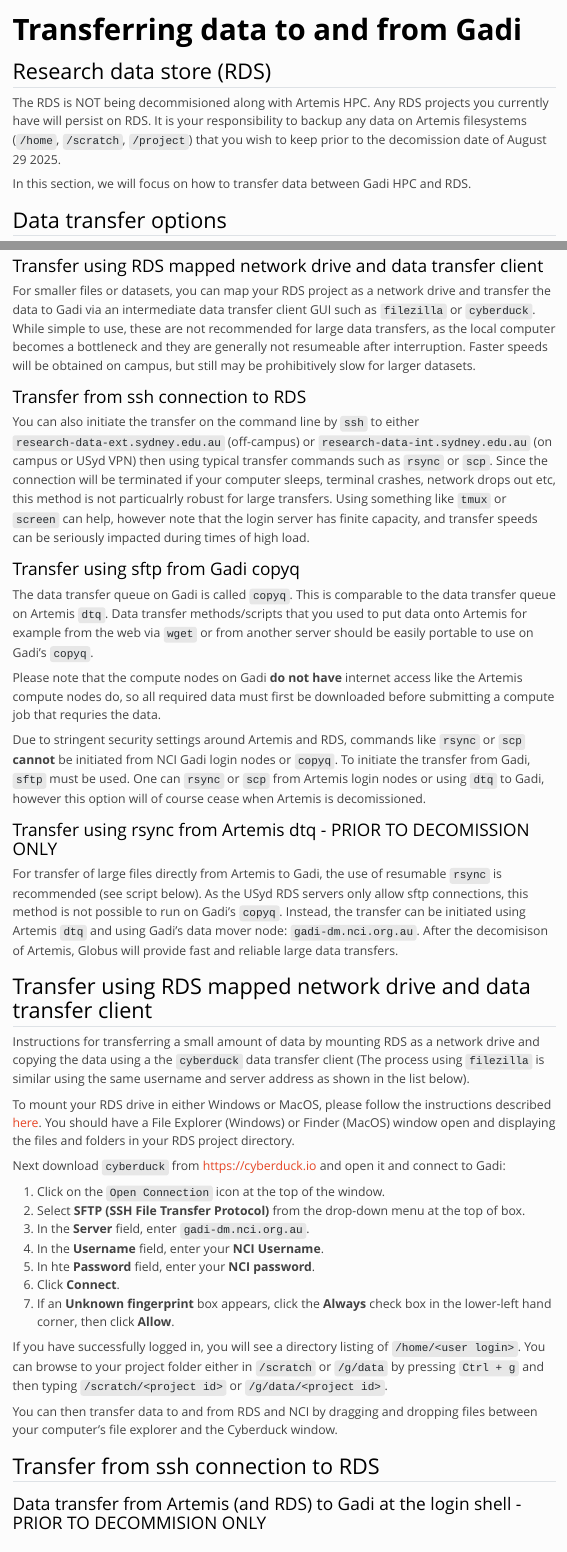
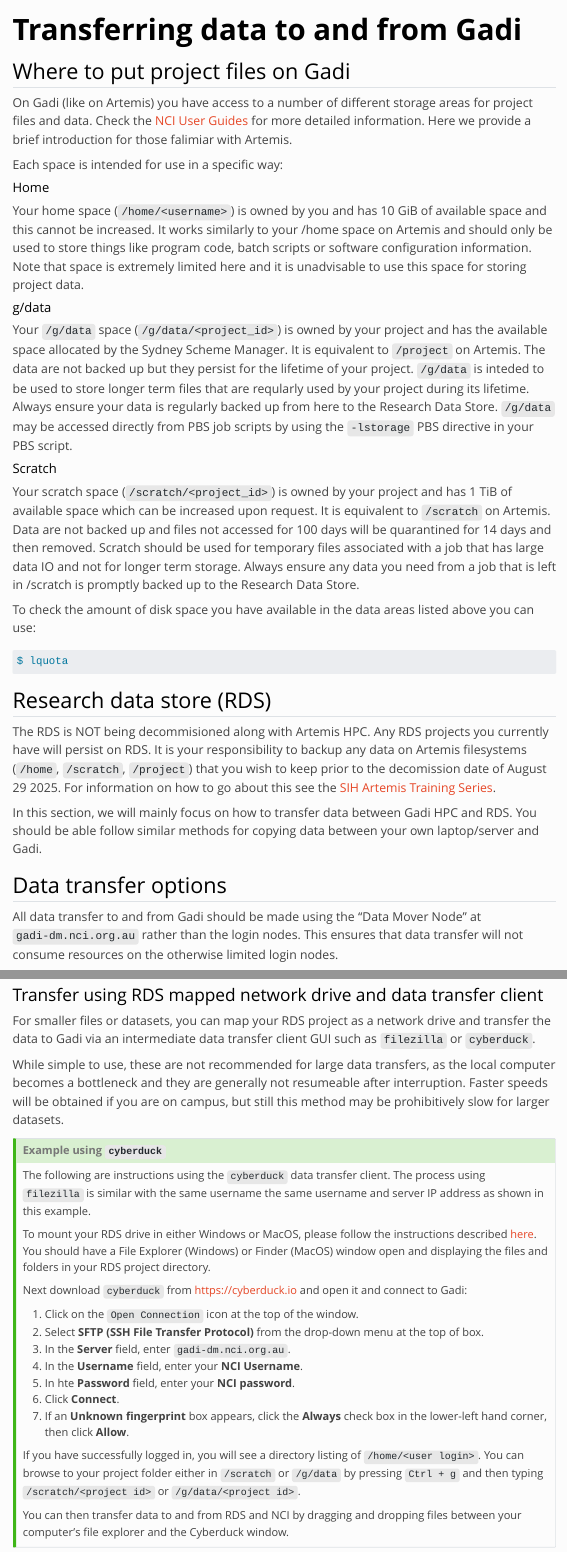
Before and after one commit to Sydney-Informatics-Hub/usyd-gadi-onboarding-guide, a Quarto document (notebooks/05_data_transfer.qmd): the page in a window 1100 px wide, from its top, and a second part further down, joined at a grey line. Rendered offline with R 4.5, knitr and Pandoc in place of Quarto, with nearby package versions; menus at the side of the page are left out; long lines of code are wrapped.

Commit message:
Add some initial sections.

````diff
--- a/notebooks/05_data_transfer.qmd
+++ b/notebooks/05_data_transfer.qmd
@@ -7,11 +7,37 @@ output:
 from: markdown+emoji
 ---
 
+## Where to put project files on Gadi
+
+On Gadi (like on Artemis) you have access to a number of different storage areas for project files and data. Check the [NCI User Guides](https://opus.nci.org.au/spaces/Help/pages/236880086/Gadi+Resources...) for more detailed information. Here we provide a brief introduction for those falimiar with Artemis.
+
+Each space is intended for use in a specific way:
+
+#### Home
+
+Your home space (`/home/<username>`) is owned by you and has 10 GiB of available space and this cannot be increased. It works similarly to your /home space on Artemis and should only be used to store things like program code, batch scripts or software configuration information. Note that space is extremely limited here and it is unadvisable to use this space for storing project data.
+
+#### g/data
+
+Your `/g/data` space (`/g/data/<project_id>`) is owned by your project and has the available space allocated by the Sydney Scheme Manager. It is equivalent to `/project` on Artemis. The data are not backed up but they persist for the lifetime of your project. `/g/data` is inteded to be used to store longer term files that are reqularly used by your project during its lifetime. Always ensure your data is regularly backed up from here to the Research Data Store. `/g/data` may be accessed directly from PBS job scripts by using the `-lstorage` PBS directive in your PBS script.
+
+#### Scratch
+
+Your scratch space (`/scratch/<project_id>`) is owned by your project and has 1 TiB of available space which can be increased upon request. It is equivalent to `/scratch` on Artemis. Data are not backed up and files not accessed for 100 days will be quarantined for 14 days and then removed. Scratch should be used for temporary files associated with a job that has large data IO and not for longer term storage. Always ensure any data you need from a job that is left in /scratch is promptly backed up to the Research Data Store.
+
+To check the amount of disk space you have available in the data areas listed above you can use:
+
+```bash
+$ lquota
+```
+
 ## Research data store (RDS)
 
-The RDS is NOT being decommisioned along with Artemis HPC. Any RDS projects you currently have will persist on RDS. It is your responsibility to backup any data on Artemis filesystems (`/home`, `/scratch`, `/project`) that you wish to keep prior to the decomission date of August 29 2025.
+The RDS is NOT being decommisioned along with Artemis HPC. Any RDS projects you currently have will persist on RDS. It is your responsibility to backup any data on Artemis filesystems (`/home`, `/scratch`, `/project`) that you wish to keep prior to the decomission date of August 29 2025. For information on how to go about this see the
+[SIH Artemis Training Series](https://sydney-informatics-hub.github.io/training.artemis.rds/04-rcos2hpc/index.html).
 
-In this section, we will focus on how to transfer data between Gadi HPC and RDS.
+In this section, we will mainly focus on how to transfer data between Gadi HPC and RDS. You should be able follow similar methods for copying data between your own laptop/server and Gadi.
 
 ## Data transfer options
 
+All data transfer to and from Gadi should be made using the "Data Mover Node" at `gadi-dm.nci.org.au` rather than the login nodes. This ensures that data transfer will not consume resources on the otherwise limited login nodes.
@@ -21,7 +50,32 @@ In the coming months, [Globus](https://sydneyuni.atlassian.net/wiki/spaces/RC/pa
 
 ### Transfer using RDS mapped network drive and data transfer client
 
-For smaller files or datasets, you can map your RDS project as a network drive and transfer the data to Gadi via an intermediate data transfer client GUI such as `filezilla` or `cyberduck`. While simple to use, these are not recommended for large data transfers, as the local computer becomes a bottleneck and they are generally not resumeable after interruption. Faster speeds will be obtained on campus, but still may be prohibitively slow for larger datasets.
+For smaller files or datasets, you can map your RDS project as a network drive and transfer the data to Gadi via an intermediate data transfer client GUI such as `filezilla` or `cyberduck`.
+
+While simple to use, these are not recommended for large data transfers, as the local computer becomes a bottleneck and they are generally not resumeable after interruption. Faster speeds will be obtained if you are on campus, but still this method may be prohibitively slow for larger datasets.
+
+::: {.callout-tip}
+## Example using `cyberduck`
+
+The following are instructions using the `cyberduck` data transfer client. The process using `filezilla` is similar with the same username the same username and server IP address as shown in this example.
+
+To mount your RDS drive in either Windows or MacOS, please follow the instructions described [here](https://sydneyuni.atlassian.net/wiki/spaces/RC/pages/228589620/Research+Data+Store). You should have a File Explorer (Windows) or Finder (MacOS) window open and displaying the files and folders in your RDS project directory.
+
+Next download `cyberduck` from https://cyberduck.io and open it and connect to Gadi:
+
+  1. Click on the `Open Connection` icon at the top of the window.
+  2. Select **SFTP (SSH File Transfer Protocol)** from the drop-down menu at the top of box.
+  3. In the **Server** field, enter `gadi-dm.nci.org.au`.
+  4. In the **Username** field, enter your **NCI Username**.
+  5. In hte **Password** field, enter your **NCI password**.
+  6. Click **Connect**.
+  7. If an **Unknown fingerprint** box appears, click the **Always** check box in the lower-left hand corner, then click **Allow**.
+
+If you have successfully logged in, you will see a directory listing of `/home/<user login>`. You can browse to your project folder either in `/scratch` or `/g/data` by pressing `Ctrl + g` and then typing `/scratch/<project id>` or `/g/data/<project id>`.
+
+You can then transfer data to and from RDS and NCI by dragging and dropping files between your computer’s file explorer and the Cyberduck window.
+
+:::
 
 ### Transfer from ssh connection to RDS
 
````
Also changed, not shown: notebooks/05_data_transfer.qmd (7 more changed lines).
